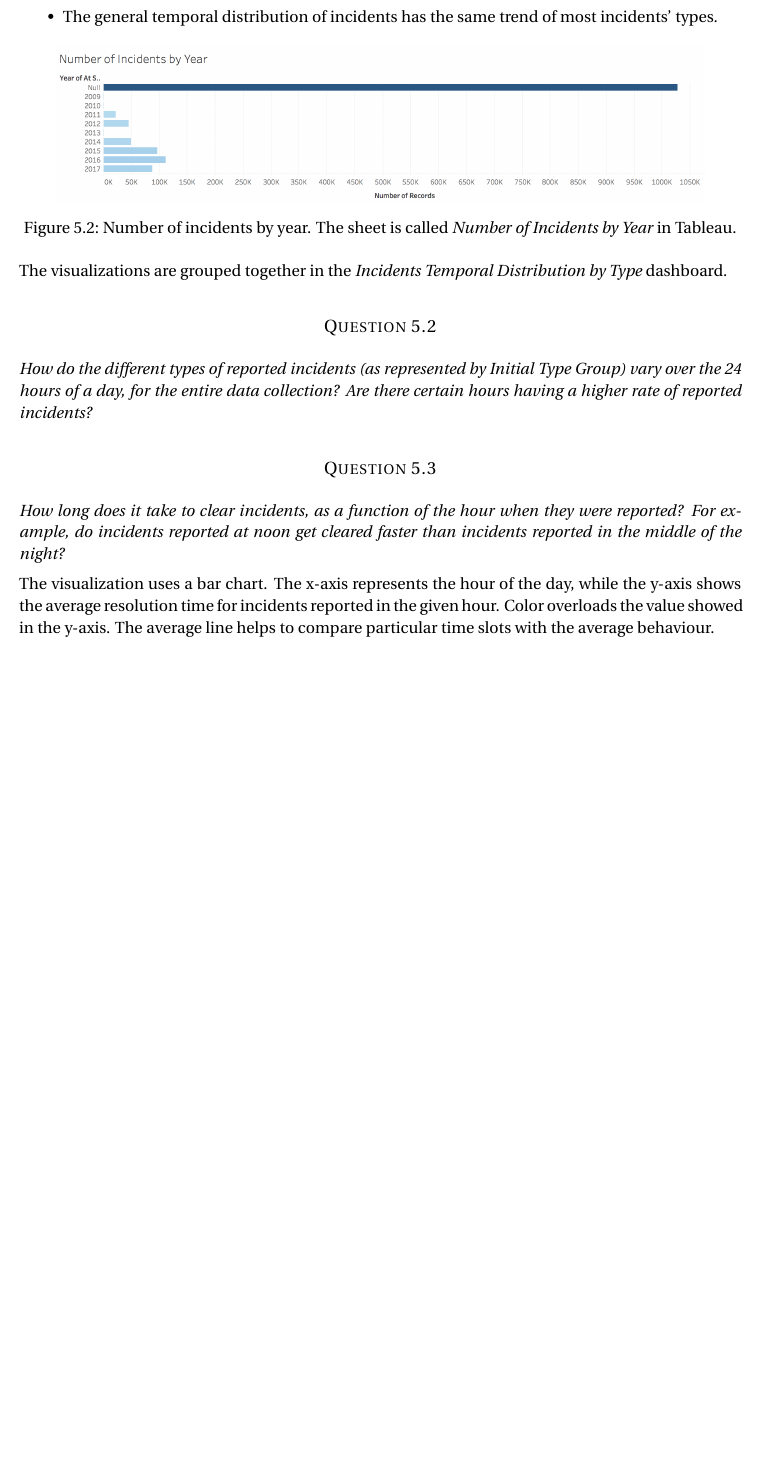
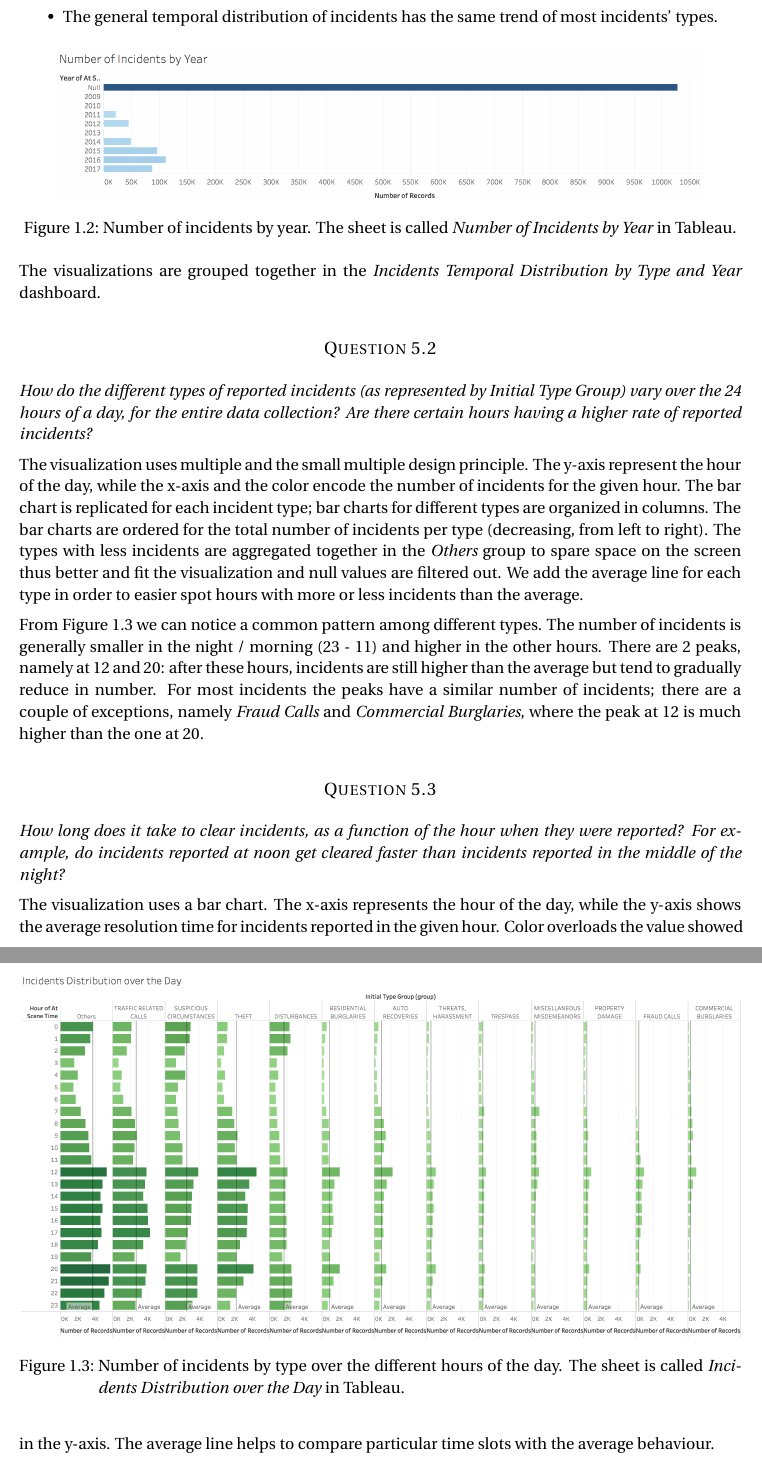
Before and after one commit to davidepedranz/visual_analytics_project_2, a LaTeX document (report/main.tex, which reads report/question_5.tex): part of page 17 of 19 before the commit and two parts of pages 3 and 4 of 6 after it, the two joined at a grey line, cut so that both start at the same text, the shorter picture padded with empty space. Compiled offline with pdfLaTeX.

Commit message:
Question 5.2

```diff
--- a/report/question_5.tex
+++ b/report/question_5.tex
@@ -48,11 +48,30 @@ We can notice that:
 	\label{fig:5_1_incidents_by_year}
 \end{figure}
 
-The visualizations are grouped together in the \textit{Incidents Temporal Distribution by Type} dashboard.
+The visualizations are grouped together in the \textit{Incidents Temporal Distribution by Type and Year} dashboard.
 
 
 \subsection*{Question 5.2}
 \textit{How do the different types of reported incidents (as represented by Initial Type Group) vary over the 24 hours of a day, for the entire data collection? Are there certain hours having a higher rate of reported incidents?}
+
+The visualization uses multiple and the small multiple design principle.
+The y-axis represent the hour of the day, while the x-axis and the color encode the number of incidents for the given hour.
+The bar chart is replicated for each incident type; bar charts for different types are organized in columns.
+The bar charts are ordered for the total number of incidents per type (decreasing, from left to right).
+The types with less incidents are aggregated together in the \textit{Others} group to spare space on the screen thus better and fit the visualization and null values are filtered out.
+We add the average line for each type in order to easier spot hours with more or less incidents than the average.
+
+\begin{figure}[h]
+	\centering
+	\includegraphics[width=\columnwidth]{figures/5_2_incidents_by_type_and_hour}
+	\caption{Number of incidents by type over the different hours of the day. The sheet is called \textit{Incidents Distribution over the Day} in Tableau.}
+	\label{fig:5_2_incidents_by_type_and_hour}
+\end{figure}
+
+From \cref{fig:5_2_incidents_by_type_and_hour} we can notice a common pattern among different types.
+The number of incidents is generally smaller in the night / morning (23 - 11) and higher in the other hours.
+There are $2$ peaks, namely at $12$ and $20$: after these hours, incidents are still higher than the average but tend to gradually reduce in number.
+For most incidents the peaks have a similar number of incidents; there are a couple of exceptions, namely \textit{Fraud Calls} and \textit{Commercial Burglaries}, where the peak at $12$ is much higher than the one at $20$.
 
 
 \subsection*{Question 5.3}
```
Also changed, not shown: report/main.tex (+4 -4 lines), report/figures/5_2_incidents_by_hour.png (added), report/figures/5_2_incidents_by_type_and_hour.png (added), report/question_5.tex (4 more changed lines), 1 other file.
